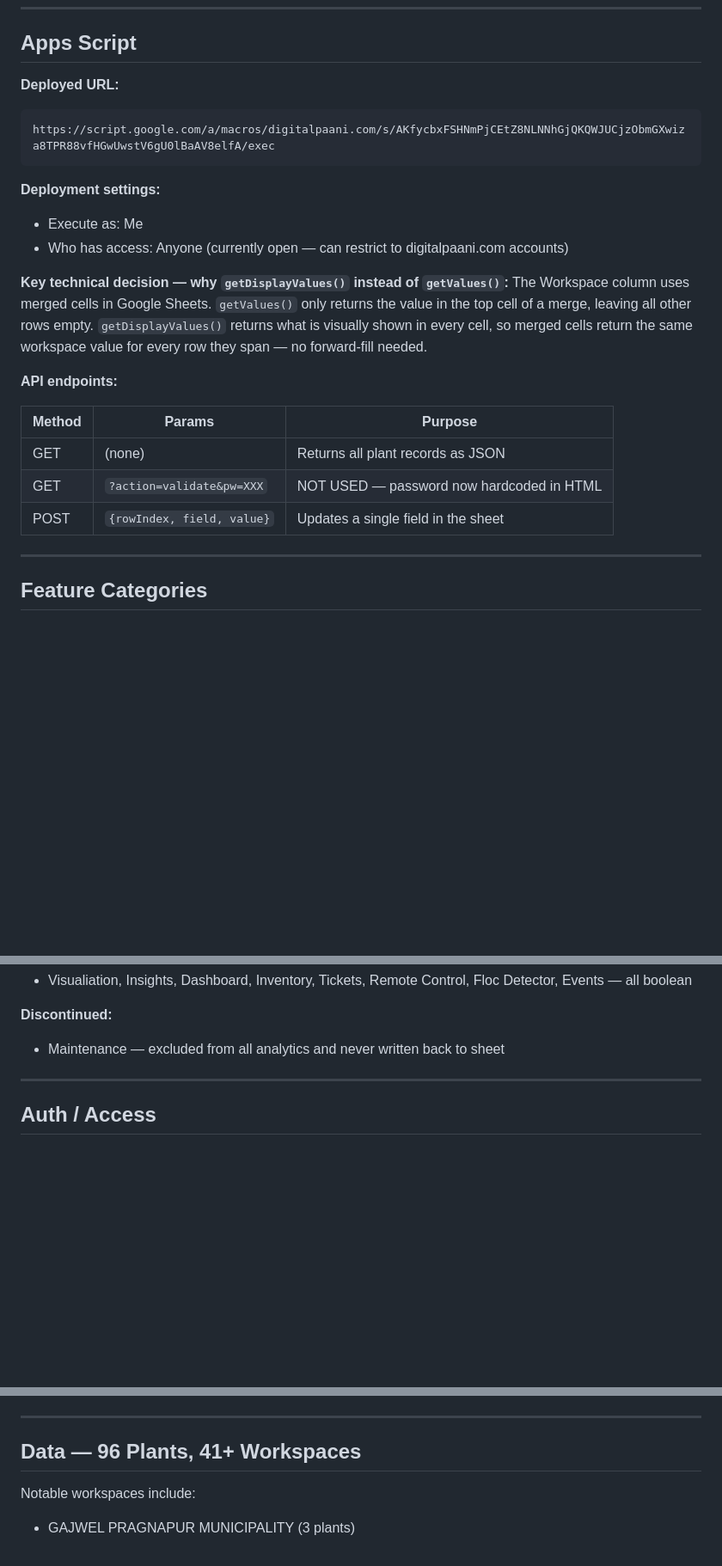
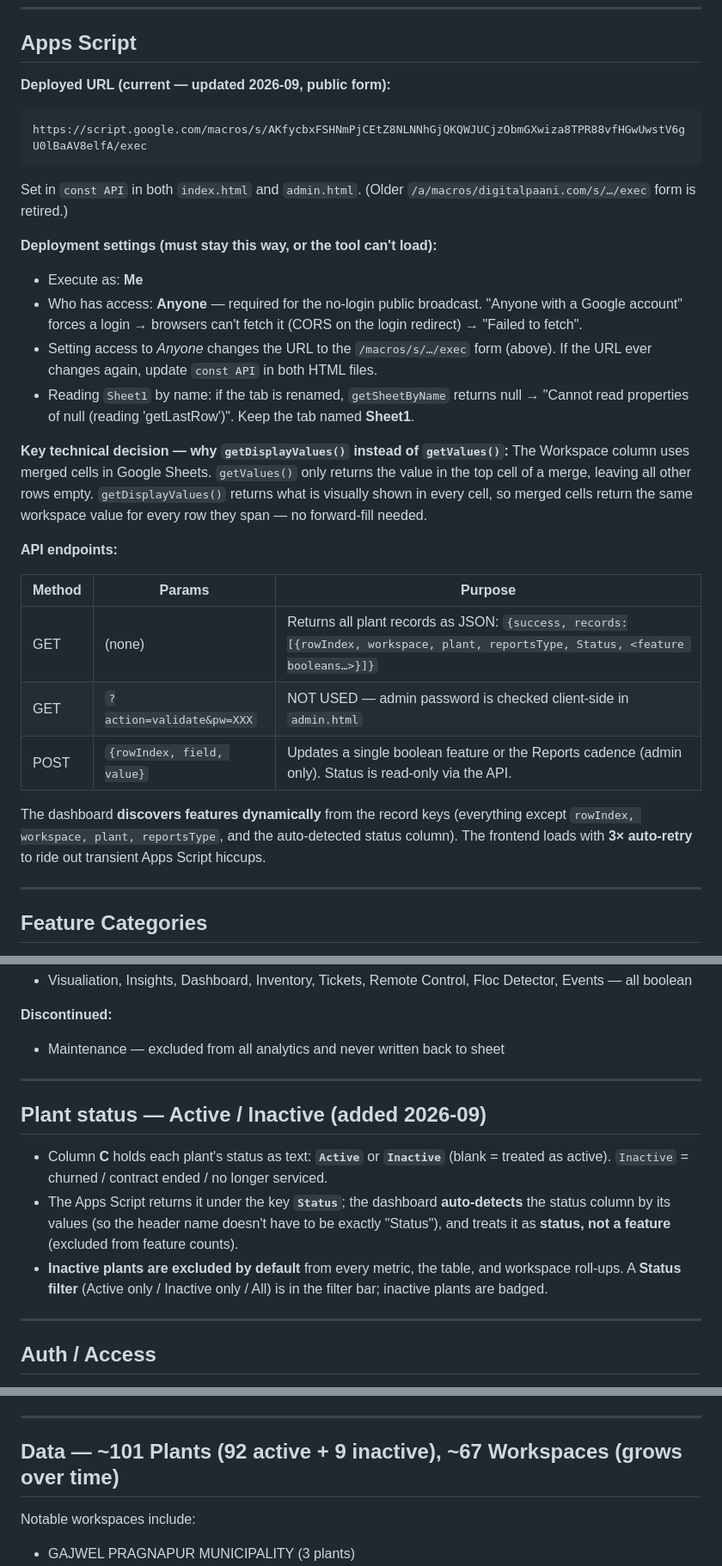
Before and after one commit to mihirsethiDP/ImplementationTracking, a Markdown page: docs/context.md, 3 parts joined by grey strips. Shown at 86% size. Rendered like a GitHub page; blank space fills up the shorter version.

````diff
--- a/docs/context.md
+++ b/docs/context.md
@@ -52,14 +64,17 @@ A single-file HTML dashboard that shows feature adoption across all Digital Paan
 
 ## Apps Script
 
-**Deployed URL:**
+**Deployed URL (current — updated 2026-09, public form):**
 ```
-https://script.google.com/a/macros/digitalpaani.com/s/AKfycbxFSHNmPjCEtZ8NLNNhGjQKQWJUCjzObmGXwiza8TPR88vfHGwUwstV6gU0lBaAV8elfA/exec
+https://script.google.com/macros/s/AKfycbxFSHNmPjCEtZ8NLNNhGjQKQWJUCjzObmGXwiza8TPR88vfHGwUwstV6gU0lBaAV8elfA/exec
 ```
+Set in `const API` in both `index.html` and `admin.html`. (Older `/a/macros/digitalpaani.com/s/…/exec` form is retired.)
 
-**Deployment settings:**
-- Execute as: Me
-- Who has access: Anyone (currently open — can restrict to digitalpaani.com accounts)
+**Deployment settings (must stay this way, or the tool can't load):**
+- Execute as: **Me**
+- Who has access: **Anyone** — required for the no-login public broadcast. "Anyone with a Google account" forces a login → browsers can't fetch it (CORS on the login redirect) → "Failed to fetch".
+- Setting access to *Anyone* changes the URL to the `/macros/s/…/exec` form (above). If the URL ever changes again, update `const API` in both HTML files.
+- Reading `Sheet1` by name: if the tab is renamed, `getSheetByName` returns null → "Cannot read properties of null (reading 'getLastRow')". Keep the tab named **Sheet1**.
 
 **Key technical decision — why `getDisplayValues()` instead of `getValues()`:**
 The Workspace column uses merged cells in Google Sheets. `getValues()` only returns the value in the top cell of a merge, leaving all other rows empty. `getDisplayValues()` returns what is visually shown in every cell, so merged cells return the same workspace value for every row they span — no forward-fill needed.
@@ -68,9 +83,13 @@ The Workspace column uses merged cells in Google Sheets. `getValues()` only retu
 
 | Method | Params | Purpose |
 |---|---|---|
-| GET | (none) | Returns all plant records as JSON |
-| GET | `?action=validate&pw=XXX` | NOT USED — password now hardcoded in HTML |
-| POST | `{rowIndex, field, value}` | Updates a single field in the sheet |
+| GET | (none) | Returns all plant records as JSON: `{success, records:[{rowIndex, workspace, plant, reportsType, Status, <feature booleans…>}]}` |
+| GET | `?action=validate&pw=XXX` | NOT USED — admin password is checked client-side in `admin.html` |
+| POST | `{rowIndex, field, value}` | Updates a single boolean feature or the Reports cadence (admin only). Status is read-only via the API. |
+
+The dashboard **discovers features dynamically** from the record keys (everything except
+`rowIndex, workspace, plant, reportsType`, and the auto-detected status column). The
+frontend loads with **3× auto-retry** to ride out transient Apps Script hiccups.
 
 ---
 
@@ -91,6 +110,14 @@ The Workspace column uses merged cells in Google Sheets. `getValues()` only retu
 
 **Discontinued:**
 - Maintenance — excluded from all analytics and never written back to sheet
+
+---
+
+## Plant status — Active / Inactive (added 2026-09)
+
+- Column **C** holds each plant's status as text: **`Active`** or **`Inactive`** (blank = treated as active). `Inactive` = churned / contract ended / no longer serviced.
+- The Apps Script returns it under the key **`Status`**; the dashboard **auto-detects** the status column by its values (so the header name doesn't have to be exactly "Status"), and treats it as **status, not a feature** (excluded from feature counts).
+- **Inactive plants are excluded by default** from every metric, the table, and workspace roll-ups. A **Status filter** (Active only / Inactive only / All) is in the filter bar; inactive plants are badged.
 
 ---
 
@@ -173,7 +200,7 @@ Previous attempts to validate via Apps Script POST failed due to Google's redire
 
 ---
 
-## Data — 96 Plants, 41+ Workspaces
+## Data — ~101 Plants (92 active + 9 inactive), ~67 Workspaces (grows over time)
 
 Notable workspaces include:
 - GAJWEL PRAGNAPUR MUNICIPALITY (3 plants)
````
Also changed, not shown: other parts of docs/context.md (+31 -19 lines).
